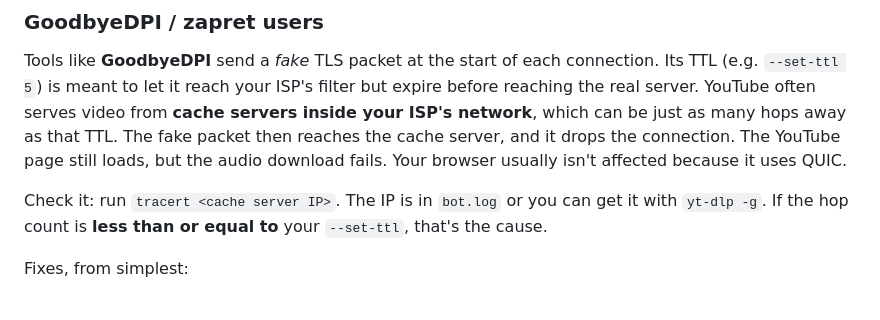
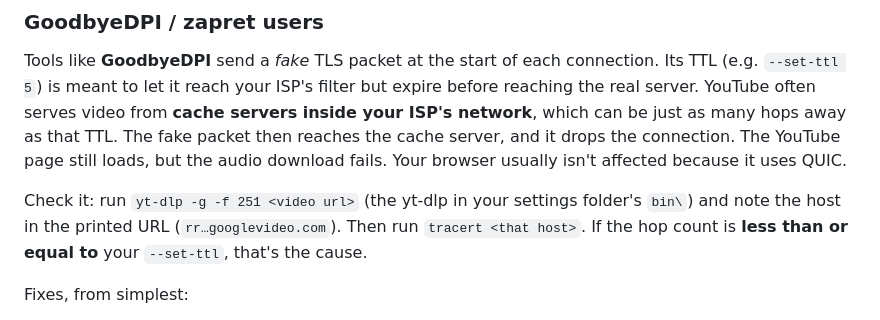
Before and after one commit to cengizhanpece/discord-youtube-dj, a Markdown page: README.md, the part around the change. Rendered like a GitHub page.

Commit message:
README: correct how to find the YouTube cache server for tracert
Co-Authored-By: Claude Opus 5.5 <noreply@anthropic.com>

```diff
--- a/README.md
+++ b/README.md
@@ -217,7 +217,7 @@ When a new release is out, the dashboard (and the extension popup) shows **Downl
 
 Tools like **GoodbyeDPI** send a *fake* TLS packet at the start of each connection. Its TTL (e.g. `--set-ttl 5`) is meant to let it reach your ISP's filter but expire before reaching the real server. YouTube often serves video from **cache servers inside your ISP's network**, which can be just as many hops away as that TTL. The fake packet then reaches the cache server, and it drops the connection. The YouTube page still loads, but the audio download fails. Your browser usually isn't affected because it uses QUIC.
 
-Check it: run `tracert <cache server IP>`. The IP is in `bot.log` or you can get it with `yt-dlp -g`. If the hop count is **less than or equal to** your `--set-ttl`, that's the cause.
+Check it: run `yt-dlp -g -f 251 <video url>` (the yt-dlp in your settings folder's `bin\`) and note the host in the printed URL (`rr…googlevideo.com`). Then run `tracert <that host>`. If the hop count is **less than or equal to** your `--set-ttl`, that's the cause.
 
 Fixes, from simplest:
 
```
